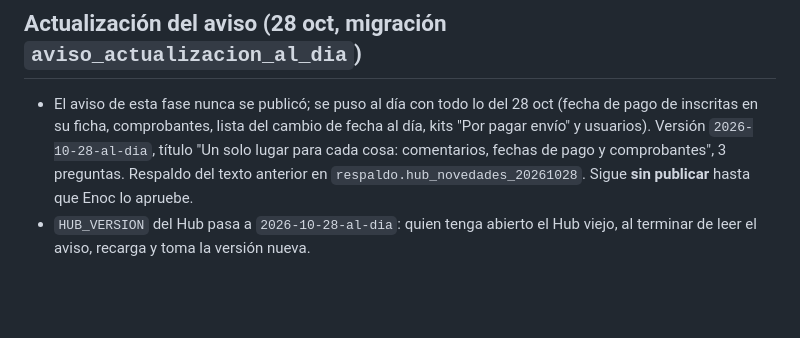
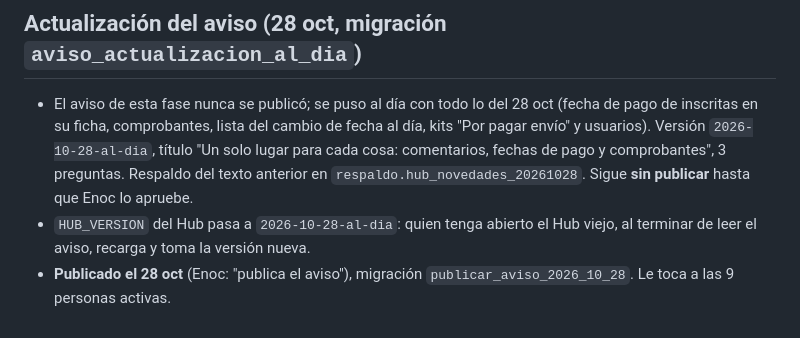
Before and after one commit to enocsamano61-hue/Hub.glamreposteria, a Markdown page: docs/migraciones/2026-10-27-fase1-fichas-y-comentarios.md, the part around the change. GitHub-like rendering; blank space fills up the shorter version.

Commit message:
Doc: aviso de actualización publicado
Co-Authored-By: Claude Opus 5.5 <noreply@anthropic.com>
Claude-Session: https://claude.ai/code/session_01UW3pGjA6Xg5swiyNpCUUkM

```diff
--- a/docs/migraciones/2026-10-27-fase1-fichas-y-comentarios.md
+++ b/docs/migraciones/2026-10-27-fase1-fichas-y-comentarios.md
@@ -87,3 +87,4 @@ Decisiones de Enoc:
   Respaldo del texto anterior en `respaldo.hub_novedades_20261028`. Sigue **sin publicar** hasta que Enoc lo apruebe.
 - `HUB_VERSION` del Hub pasa a `2026-10-28-al-dia`: quien tenga abierto el Hub viejo, al terminar de leer el aviso,
   recarga y toma la versión nueva.
+- **Publicado el 28 oct** (Enoc: "publica el aviso"), migración `publicar_aviso_2026_10_28`. Le toca a las 9 personas activas.
```
